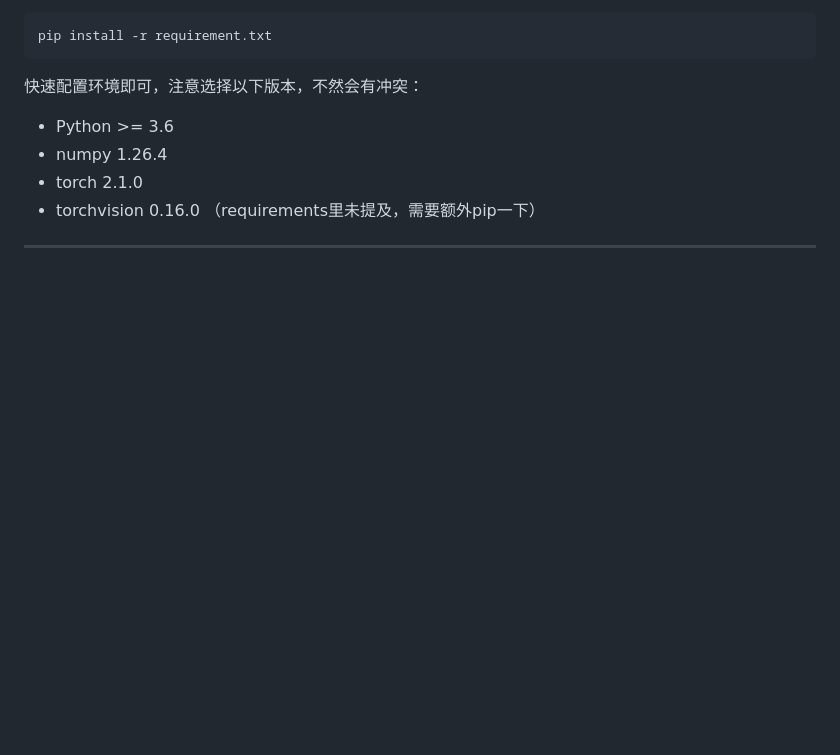
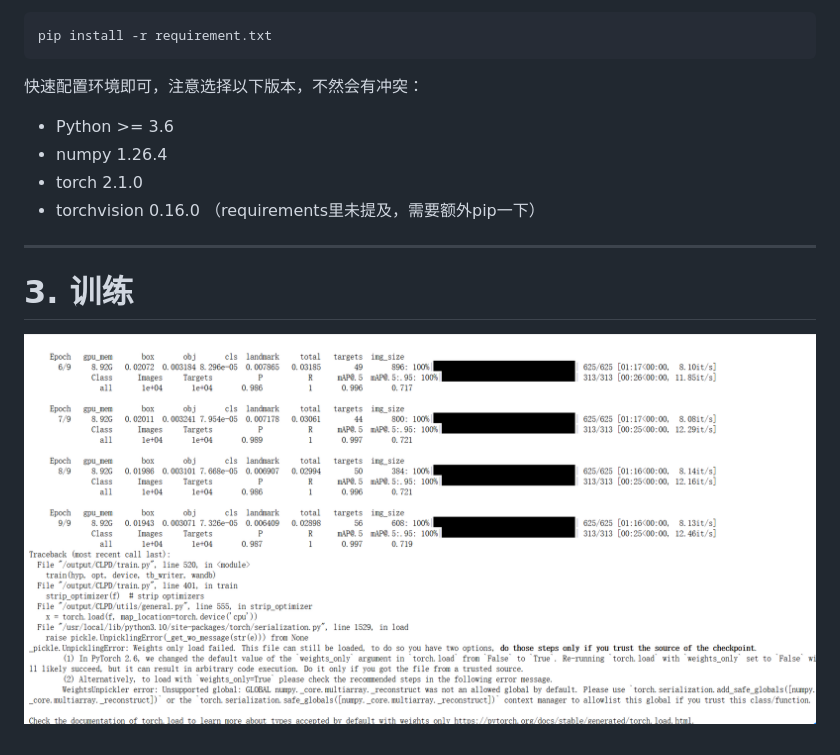
Before and after one commit to Gsheen76/My-Obsidian, a Markdown page: Chinese_license_plate_detections.md, the part around the change. Rendered like a GitHub page; pictures changed too: assets/Chinese_license_plate_detections/file-20260304153904734.png (added); blank space fills up the shorter version.

Commit message:
vault backup: 2026-03-04 15:40:06

```diff
--- a/Chinese_license_plate_detections.md
+++ b/Chinese_license_plate_detections.md
@@ -51,3 +51,6 @@ pip install -r requirement.txt
 - torchvision 0.16.0 （requirements里未提及，需要额外pip一下）
 
 ---
+
+# 3. 训练
+![](assets/Chinese_license_plate_detections/file-20260304153904734.png)
```
